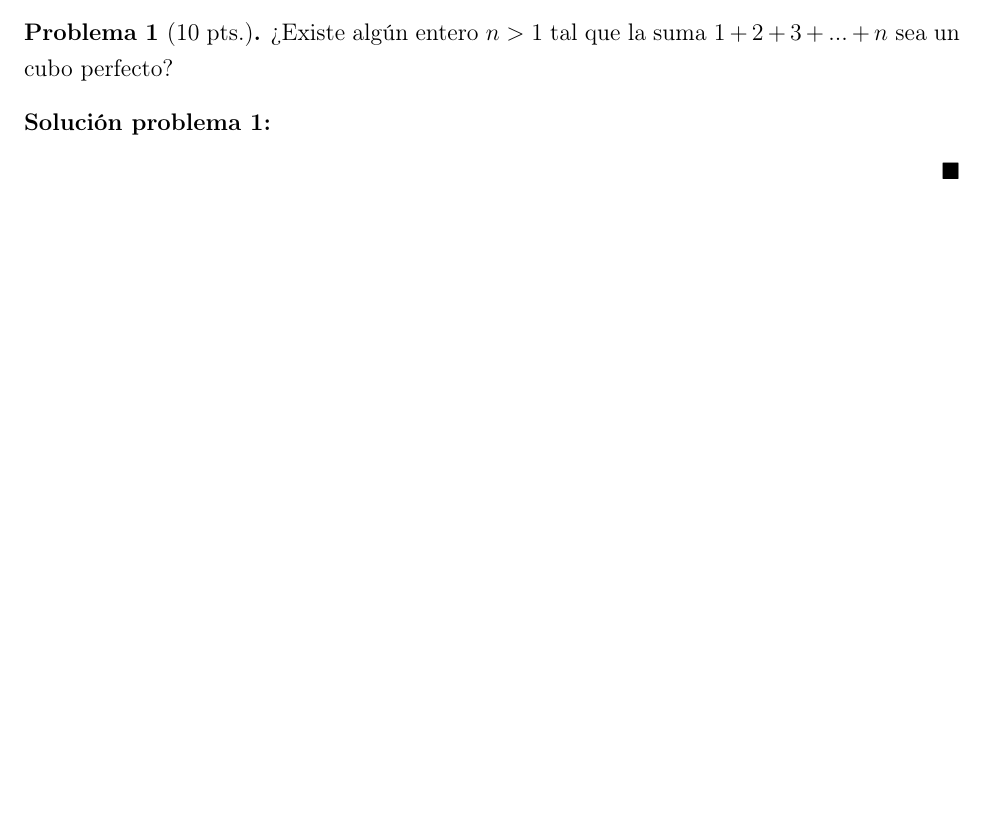
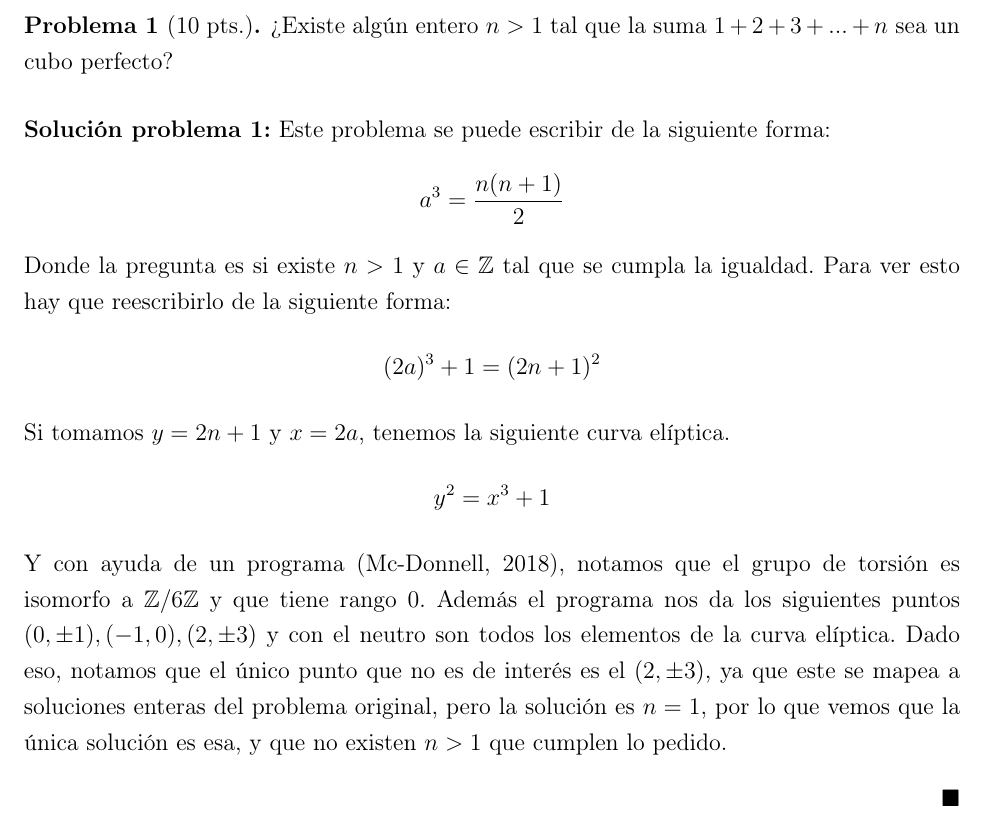
Before and after one commit to N9199/Tareas-Teoria-de-Numeros, a LaTeX problem sheet (Tarea 10/Tarea 10.tex): part of page 1 of 2, cut so that both start at the same text, the shorter picture padded with empty space. Compiled offline with pdfLaTeX.

Commit message:
Tarea 10, 1 Completa

```diff
--- a/Tarea 10/Tarea 10.tex
+++ b/Tarea 10/Tarea 10.tex
@@ -33,7 +33,19 @@
 \end{prob}
 
 \begin{sol}
-
+	Este problema se puede escribir de la siguiente forma:
+	\[
+		a^3=\frac{n(n+1)}2
+	\]
+	Donde la pregunta es si existe $n>1$ y $a\in\set{Z}$ tal que se cumpla la igualdad. Para ver esto hay que reescribirlo de la siguiente forma:
+	\[
+		(2a)^3+1=(2n+1)^2
+	\]
+	Si tomamos $y=2n+1$ y $x=2a$, tenemos la siguiente curva elíptica.
+	\[
+		y^2=x^3+1
+	\]
+	Y con ayuda de un programa \citep{prog}, notamos que el grupo de torsión es isomorfo a $\set{Z}/6\set{Z}$  y que tiene rango $0$. Además el programa nos da los siguientes puntos $(0,\pm1),(-1,0),(2,\pm3)$ y con el neutro son todos los elementos de la curva elíptica. Dado eso, notamos que el único punto que no es de interés es el $(2,\pm 3)$, ya que este se mapea a soluciones enteras del problema original, pero la solución es $n=1$, por lo que vemos que la única solución es esa, y que no existen $n>1$ que cumplen lo pedido.
 \end{sol}
 
 \begin{prob}[10 pts.]
```
Also changed, not shown: Tarea 10/Tarea 10.pdf, Tarea 10/Tarea 10.tex (12 more changed lines).
